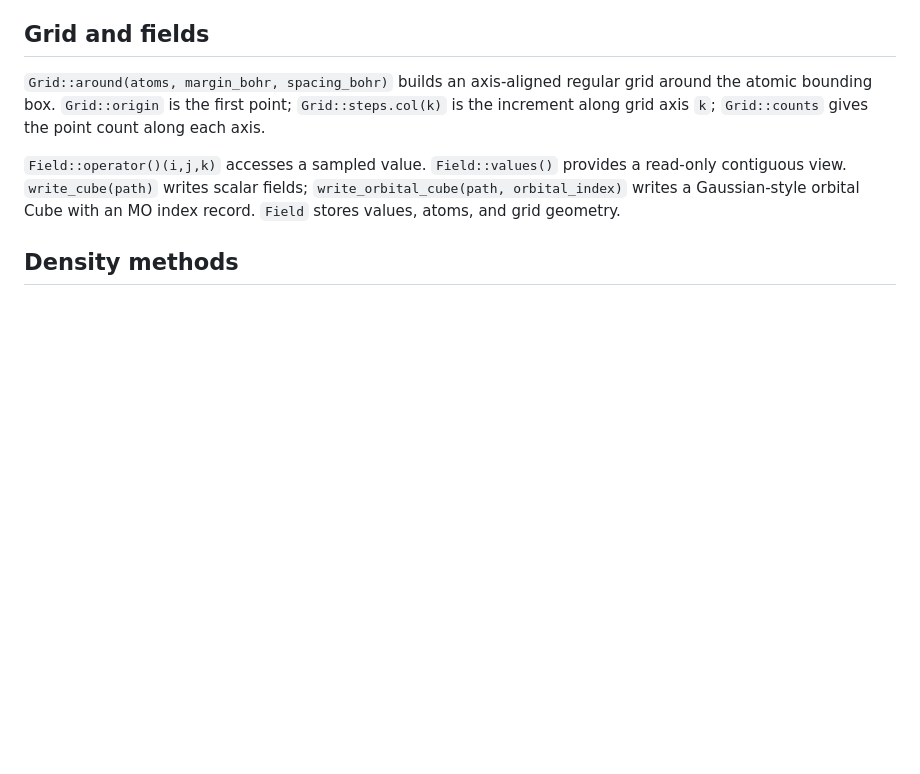
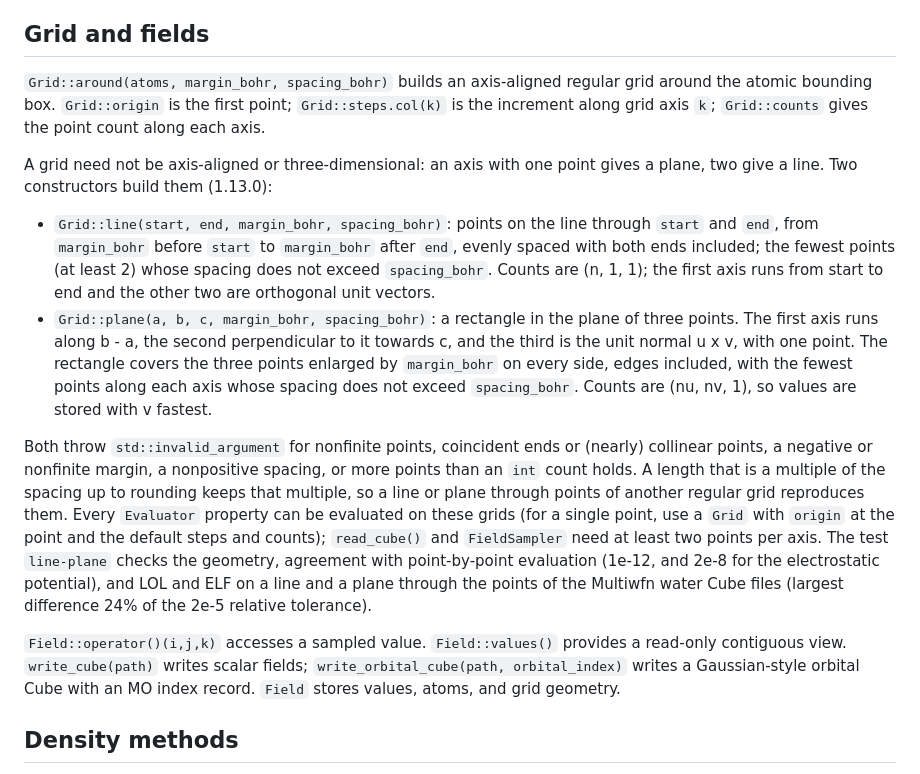
Before and after one commit to matteo-maria-tommasini/chem-kumo, a Markdown page: docs/API.md, the part around the change. Drawn GitHub-style; blank space fills up the shorter version.

```diff
--- a/docs/API.md
+++ b/docs/API.md
@@ -20,6 +20,36 @@ required at runtime.
 regular grid around the atomic bounding box. `Grid::origin` is the first
 point; `Grid::steps.col(k)` is the increment along grid axis `k`;
 `Grid::counts` gives the point count along each axis.
+
+A grid need not be axis-aligned or three-dimensional: an axis with one point
+gives a plane, two give a line. Two constructors build them (1.13.0):
+
+- `Grid::line(start, end, margin_bohr, spacing_bohr)`: points on the line
+  through `start` and `end`, from `margin_bohr` before `start` to
+  `margin_bohr` after `end`, evenly spaced with both ends included; the
+  fewest points (at least 2) whose spacing does not exceed `spacing_bohr`.
+  Counts are (n, 1, 1); the first axis runs from start to end and the other
+  two are orthogonal unit vectors.
+- `Grid::plane(a, b, c, margin_bohr, spacing_bohr)`: a rectangle in the
+  plane of three points. The first axis runs along b - a, the second
+  perpendicular to it towards c, and the third is the unit normal u x v,
+  with one point. The rectangle covers the three points enlarged by
+  `margin_bohr` on every side, edges included, with the fewest points along
+  each axis whose spacing does not exceed `spacing_bohr`. Counts are
+  (nu, nv, 1), so values are stored with v fastest.
+
+Both throw `std::invalid_argument` for nonfinite points, coincident ends or
+(nearly) collinear points, a negative or nonfinite margin, a nonpositive
+spacing, or more points than an `int` count holds. A length that is a
+multiple of the spacing up to rounding keeps that multiple, so a line or
+plane through points of another regular grid reproduces them. Every
+`Evaluator` property can be evaluated on these grids (for a single point,
+use a `Grid` with `origin` at the point and the default steps and counts);
+`read_cube()` and `FieldSampler` need at least two points per axis. The test
+`line-plane` checks the geometry, agreement with point-by-point evaluation
+(1e-12, and 2e-8 for the electrostatic potential), and LOL and ELF on a
+line and a plane through the points of the Multiwfn water Cube files
+(largest difference 24% of the 2e-5 relative tolerance).
 
 `Field::operator()(i,j,k)` accesses a sampled value. `Field::values()`
 provides a read-only contiguous view. `write_cube(path)` writes scalar fields;
```
Also changed, not shown: README.md (+23 -0 lines).
